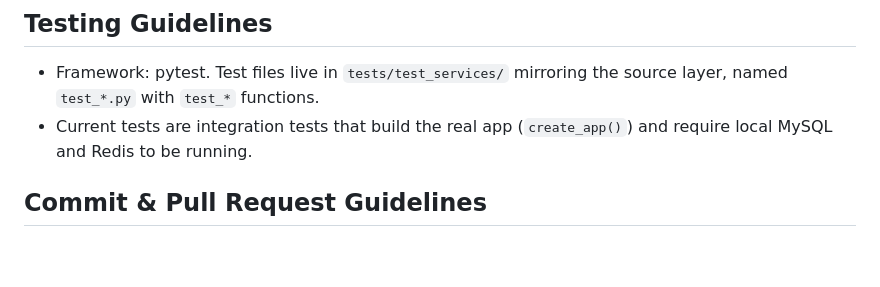
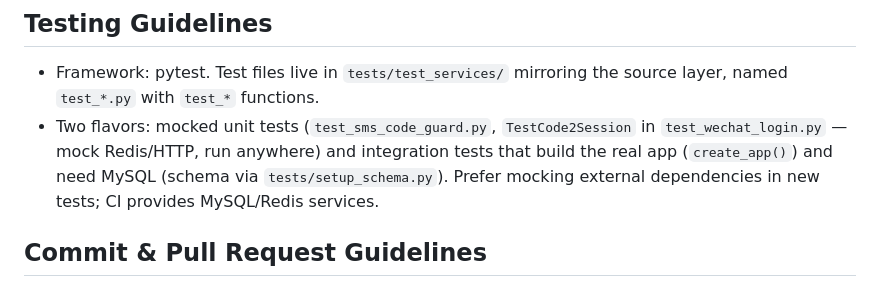
Before and after one commit to billychou/browser_to_dictonary, a Markdown page: AGENTS.md, the part around the change. Drawn GitHub-style; blank space fills up the shorter version.

Commit message:
docs: 更新AGENTS测试指南反映单元测试与集成测试并存
- 短信防爆破与微信 code2session 测试通过 mock Redis/HTTP 可脱离外部依赖运行
- 新增测试优先 mock 外部依赖，集成测试由 CI 提供 MySQL/Redis

```diff
--- a/AGENTS.md
+++ b/AGENTS.md
@@ -40,7 +40,7 @@ This monorepo contains a Chrome extension, its WeChat mini-program companion, an
 ## Testing Guidelines
 
 - Framework: pytest. Test files live in `tests/test_services/` mirroring the source layer, named `test_*.py` with `test_*` functions.
-- Current tests are integration tests that build the real app (`create_app()`) and require local MySQL and Redis to be running.
+- Two flavors: mocked unit tests (`test_sms_code_guard.py`, `TestCode2Session` in `test_wechat_login.py` — mock Redis/HTTP, run anywhere) and integration tests that build the real app (`create_app()`) and need MySQL (schema via `tests/setup_schema.py`). Prefer mocking external dependencies in new tests; CI provides MySQL/Redis services.
 
 ## Commit & Pull Request Guidelines
 
```
